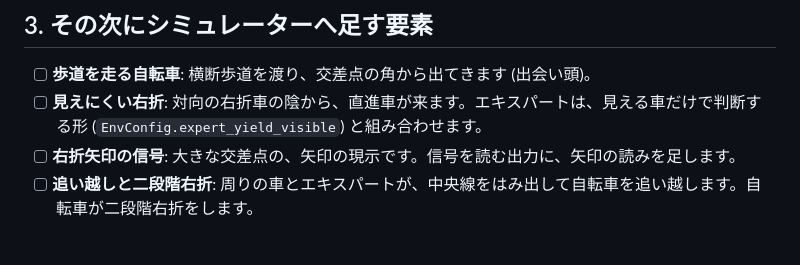
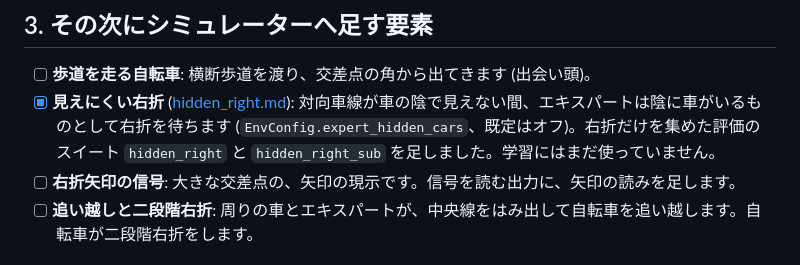
Before and after one commit to southern-star/keisim, a Markdown page: docs/roadmap.md, the part around the change. Drawn GitHub-style.

```diff
--- a/docs/roadmap.md
+++ b/docs/roadmap.md
@@ -98,7 +98,7 @@
 ## 3. その次にシミュレーターへ足す要素
 
 - [ ] **歩道を走る自転車**: 横断歩道を渡り、交差点の角から出てきます (出会い頭)。
-- [ ] **見えにくい右折**: 対向の右折車の陰から、直進車が来ます。エキスパートは、見える車だけで判断する形 (`EnvConfig.expert_yield_visible`) と組み合わせます。
+- [x] **見えにくい右折** ([hidden_right.md](hidden_right.md)): 対向車線が車の陰で見えない間、エキスパートは陰に車がいるものとして右折を待ちます (`EnvConfig.expert_hidden_cars`、既定はオフ)。右折だけを集めた評価のスイート `hidden_right` と `hidden_right_sub` を足しました。学習にはまだ使っていません。
 - [ ] **右折矢印の信号**: 大きな交差点の、矢印の現示です。信号を読む出力に、矢印の読みを足します。
 - [ ] **追い越しと二段階右折**: 周りの車とエキスパートが、中央線をはみ出して自転車を追い越します。自転車が二段階右折をします。
 
```
Also changed, not shown: docs/hidden_right.md (added, +81 -0 lines), docs/hidden_right_hold.jpg (added), 9 other files.
